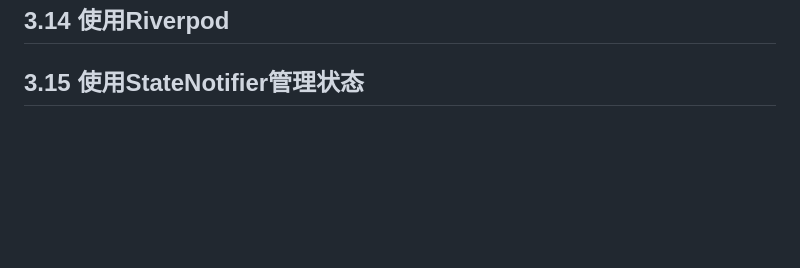
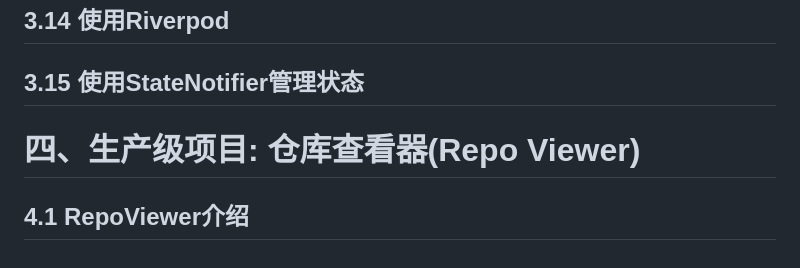
Before and after one commit to GrayJunZi/Meno, a Markdown page: README.md, the part around the change. Rendered like a GitHub page; blank space fills up the shorter version.

Commit message:
4.1 RepoViewer介绍

```diff
--- a/README.md
+++ b/README.md
@@ -1342,3 +1342,7 @@ validator: (value) {
 ## 3.14 使用Riverpod
 
 ## 3.15 使用StateNotifier管理状态
+
+# 四、生产级项目: 仓库查看器(Repo Viewer)
+
+## 4.1 RepoViewer介绍
```
